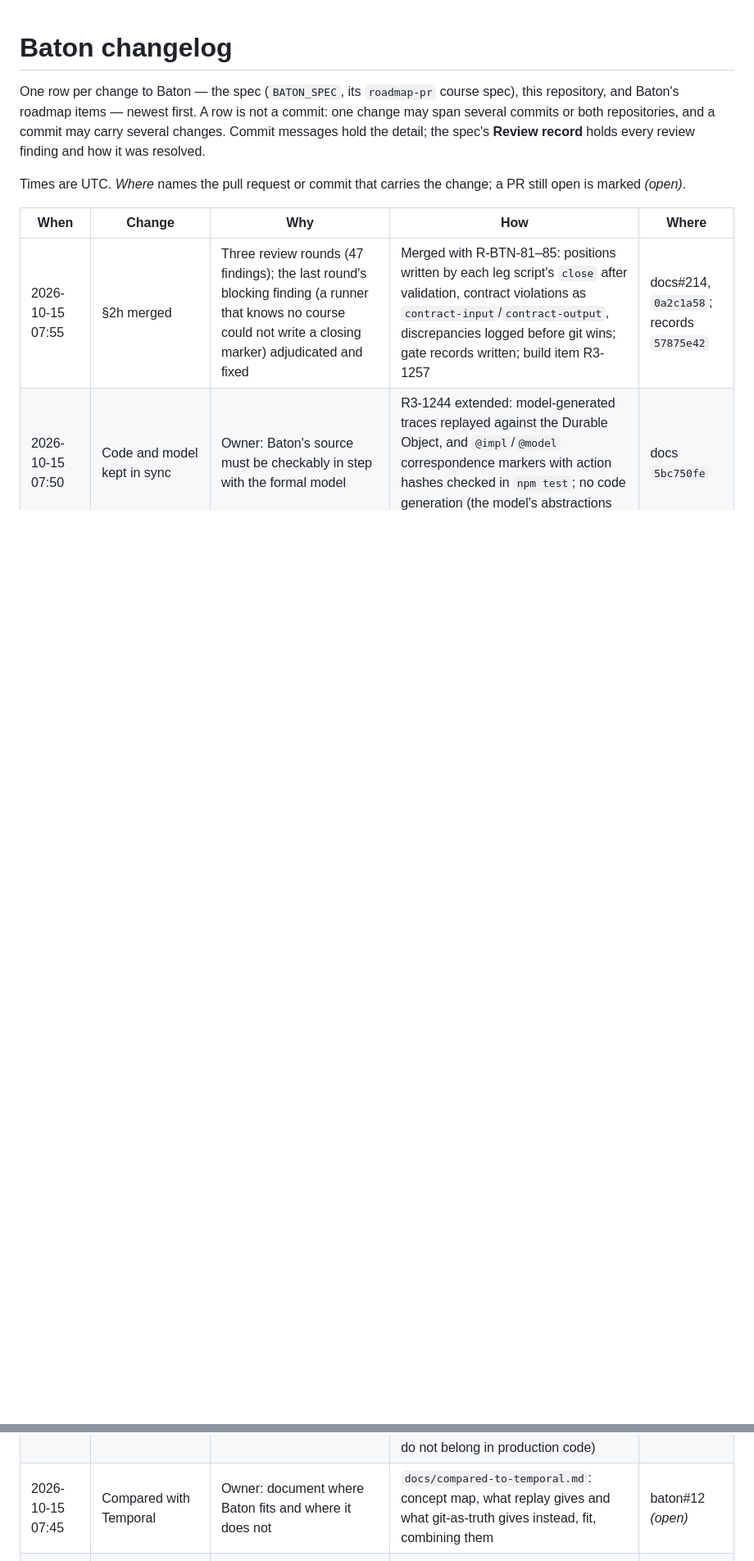
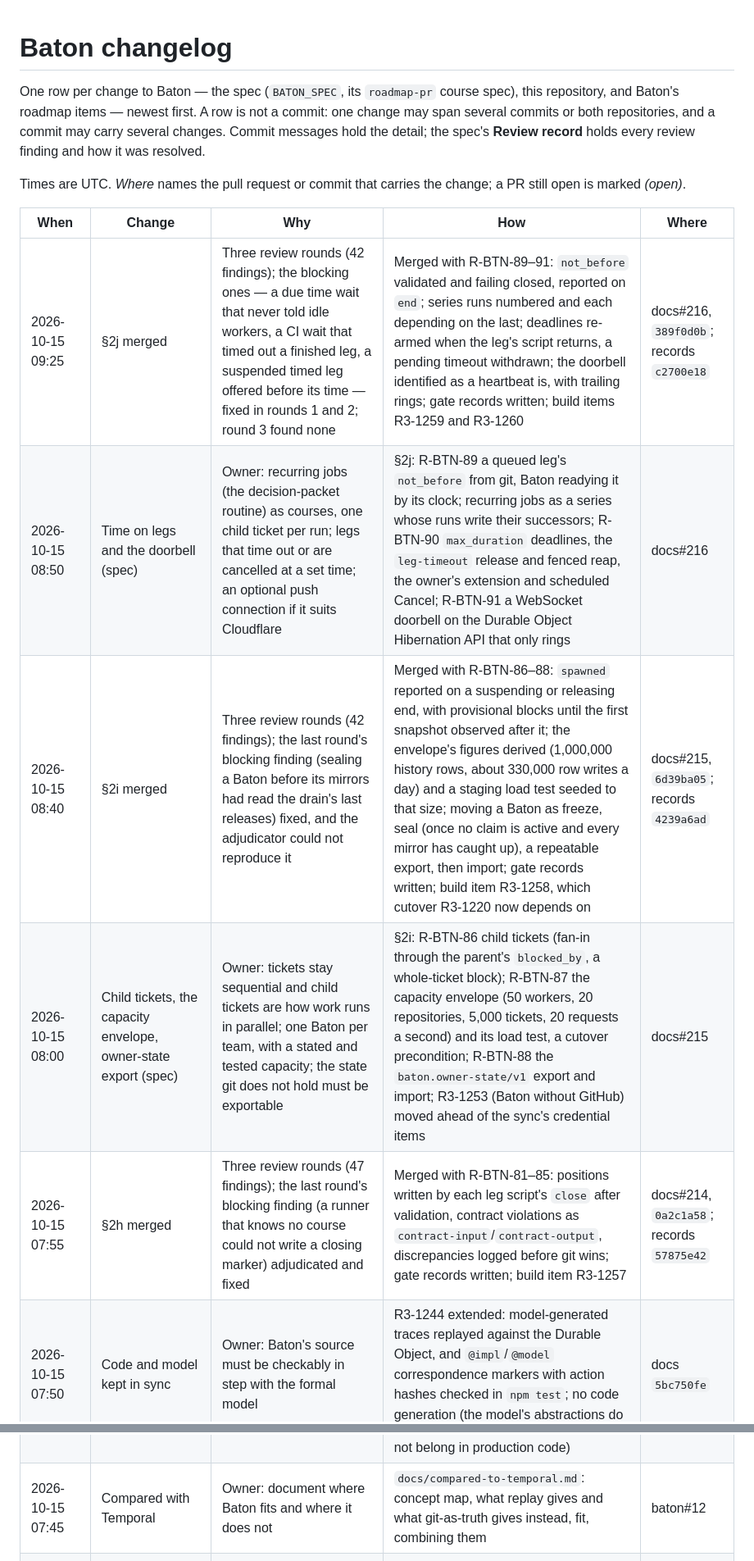
Before and after one commit to immediately-run-worker/baton, a Markdown page: CHANGELOG.md, 2 parts joined by grey strips. Shown at 82% size. Drawn GitHub-style; blank space fills up the shorter version.

```diff
--- a/CHANGELOG.md
+++ b/CHANGELOG.md
@@ -11,9 +11,13 @@ open is marked *(open)*.
 
 | When | Change | Why | How | Where |
 |---|---|---|---|---|
+| 2026-10-15 09:25 | §2j merged | Three review rounds (42 findings); the blocking ones — a due time wait that never told idle workers, a CI wait that timed out a finished leg, a suspended timed leg offered before its time — fixed in rounds 1 and 2; round 3 found none | Merged with R-BTN-89–91: `not_before` validated and failing closed, reported on `end`; series runs numbered and each depending on the last; deadlines re-armed when the leg's script returns, a pending timeout withdrawn; the doorbell identified as a heartbeat is, with trailing rings; gate records written; build items R3-1259 and R3-1260 | docs#216, `389f0d0b`; records `c2700e18` |
+| 2026-10-15 08:50 | Time on legs and the doorbell (spec) | Owner: recurring jobs (the decision-packet routine) as courses, one child ticket per run; legs that time out or are cancelled at a set time; an optional push connection if it suits Cloudflare | §2j: R-BTN-89 a queued leg's `not_before` from git, Baton readying it by its clock; recurring jobs as a series whose runs write their successors; R-BTN-90 `max_duration` deadlines, the `leg-timeout` release and fenced reap, the owner's extension and scheduled Cancel; R-BTN-91 a WebSocket doorbell on the Durable Object Hibernation API that only rings | docs#216 |
+| 2026-10-15 08:40 | §2i merged | Three review rounds (42 findings); the last round's blocking finding (sealing a Baton before its mirrors had read the drain's last releases) fixed, and the adjudicator could not reproduce it | Merged with R-BTN-86–88: `spawned` reported on a suspending or releasing end, with provisional blocks until the first snapshot observed after it; the envelope's figures derived (1,000,000 history rows, about 330,000 row writes a day) and a staging load test seeded to that size; moving a Baton as freeze, seal (once no claim is active and every mirror has caught up), a repeatable export, then import; gate records written; build item R3-1258, which cutover R3-1220 now depends on | docs#215, `6d39ba05`; records `4239a6ad` |
+| 2026-10-15 08:00 | Child tickets, the capacity envelope, owner-state export (spec) | Owner: tickets stay sequential and child tickets are how work runs in parallel; one Baton per team, with a stated and tested capacity; the state git does not hold must be exportable | §2i: R-BTN-86 child tickets (fan-in through the parent's `blocked_by`, a whole-ticket block); R-BTN-87 the capacity envelope (50 workers, 20 repositories, 5,000 tickets, 20 requests a second) and its load test, a cutover precondition; R-BTN-88 the `baton.owner-state/v1` export and import; R3-1253 (Baton without GitHub) moved ahead of the sync's credential items | docs#215 |
 | 2026-10-15 07:55 | §2h merged | Three review rounds (47 findings); the last round's blocking finding (a runner that knows no course could not write a closing marker) adjudicated and fixed | Merged with R-BTN-81–85: positions written by each leg script's `close` after validation, contract violations as `contract-input`/`contract-output`, discrepancies logged before git wins; gate records written; build item R3-1257 | docs#214, `0a2c1a58`; records `57875e42` |
 | 2026-10-15 07:50 | Code and model kept in sync | Owner: Baton's source must be checkably in step with the formal model | R3-1244 extended: model-generated traces replayed against the Durable Object, and `@impl`/`@model` correspondence markers with action hashes checked in `npm test`; no code generation (the model's abstractions do not belong in production code) | docs `5bc750fe` |
-| 2026-10-15 07:45 | Compared with Temporal | Owner: document where Baton fits and where it does not | `docs/compared-to-temporal.md`: concept map, what replay gives and what git-as-truth gives instead, fit, combining them | baton#12 *(open)* |
+| 2026-10-15 07:45 | Compared with Temporal | Owner: document where Baton fits and where it does not | `docs/compared-to-temporal.md`: concept map, what replay gives and what git-as-truth gives instead, fit, combining them | baton#12 |
 | 2026-10-15 07:35 | Formal model merged | Three review rounds; the last round's blocking finding (a vacuous liveness property) adjudicated as real and fixed | Merged with 24 regression runs, `safety` sampled and proven to depth 5 on `small`, liveness stated (not yet exhaustive: R3-1254); gate records written; R3-1243 archived | baton#10, `c4d5076`; docs `a27f0aed`, `5bd090e2` |
 | 2026-10-15 07:25 | Positions, history, contracts and replay (spec) | Owner: a leg names the station it reached and the leg it queues; Baton keeps a running record and pointers to each leg's inputs and outputs; schemas are checked by the worker; any leg can be replayed; queue bounds warn, and a course over its bounds stops taking new tickets | §2h: R-BTN-81 history, R-BTN-82 contracts and pointers (R-BTN-33 amended), R-BTN-83 positions and the queued leg, R-BTN-84 replay; R-BTN-79 as a warning with course intake; Baton-raised decisions as the dead-ticket queue; `legsOf` renamed `locate`; build item R3-1257 | docs#214, `0a2c1a58` |
 | 2026-10-15 07:05 | Formal model, review round 2 | A reviewer found a force-reaped worker that sleeps fenced its ticket forever — the fence's timeout was modelled by knowing the worker was dead — and two liveness properties that stated less than they claimed | `fenceTimeout` clears a fence by time from the fenced worker's last heartbeat; the woken sleeper's push is refused (two new regression runs); the liveness formulas restated; sample counts scale with `MODEL_SAMPLES` | baton#10, `7a55d2d` |
```
Also changed, not shown: docs/compared-to-temporal.md (+6 -2 lines).
